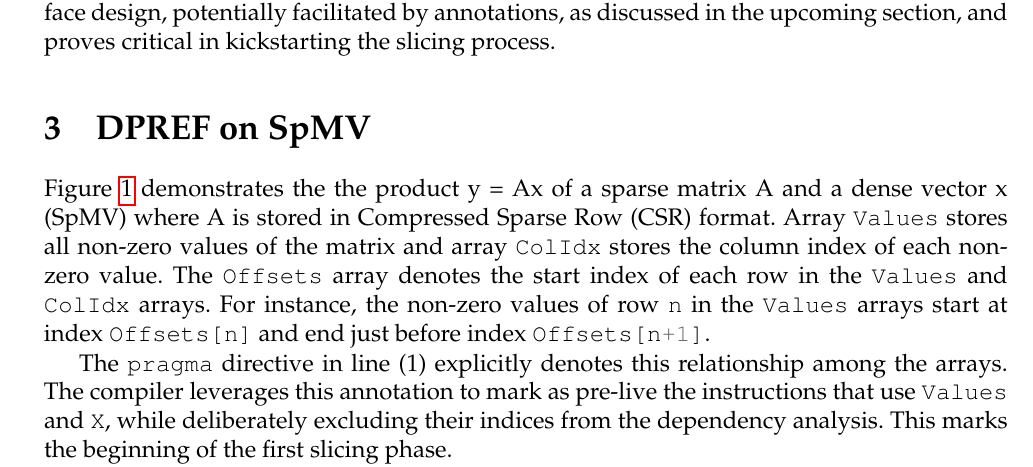
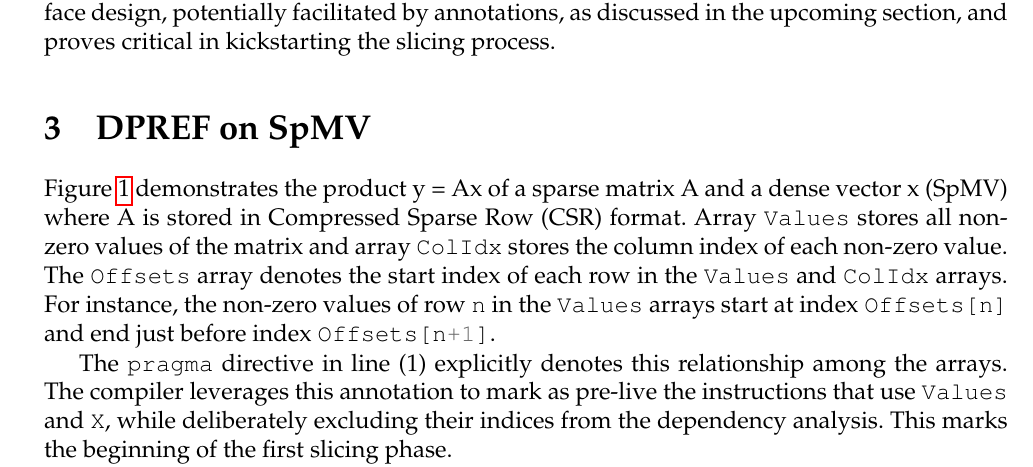
Before and after one commit to kromancer/ACACES.2023, a LaTeX document (main.tex): part of page 3 of 5, cut so that both start at the same text. Compiled offline with pdfLaTeX.

Commit message:
Updates from Overleaf

```diff
--- a/main.tex
+++ b/main.tex
@@ -123,7 +123,7 @@ and proves critical in kickstarting the slicing process.
 
 \section{DPREF on SpMV}
 
-Figure \ref{fig:spmv} demonstrates the the product y = Ax of a sparse matrix A and a dense vector x (SpMV) where A is stored in Compressed Sparse Row (CSR) format.
+Figure \ref{fig:spmv} demonstrates the product y = Ax of a sparse matrix A and a dense vector x (SpMV) where A is stored in Compressed Sparse Row (CSR) format.
 Array \mintinline{C++}{Values} stores all non-zero values of the matrix and array \mintinline{C++}{ColIdx} stores the column index of each non-zero value.
 The \mintinline{C++}{Offsets} array denotes the start index of each row in the \mintinline{C++}{Values} and \mintinline{C++}{ColIdx} arrays.
 For instance, the non-zero values of row \mintinline{C++}{n} in the \mintinline{C++}{Values} arrays start at index \mintinline{C++}{Offsets[n]}
```
